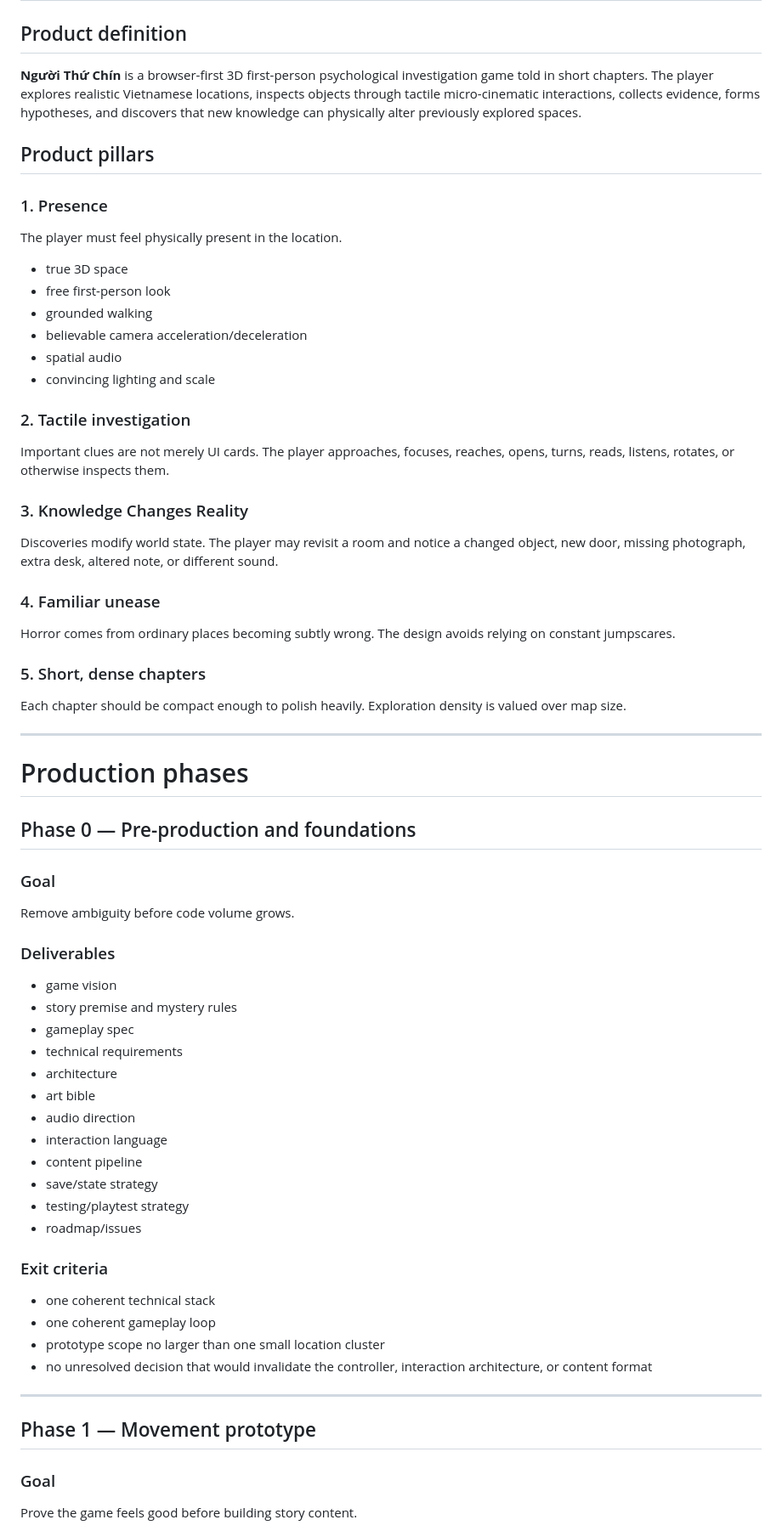
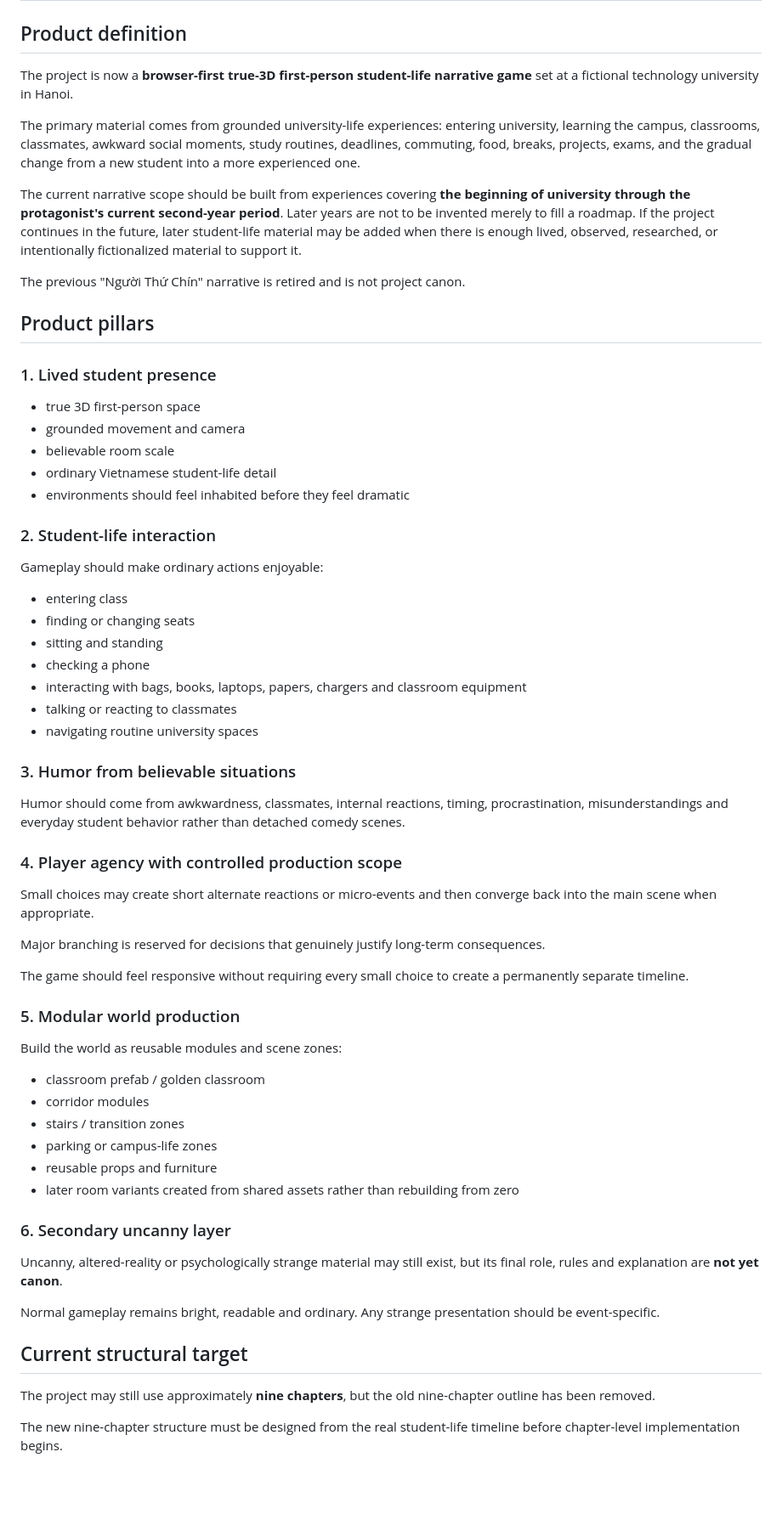
Before and after one commit to phambac2k701-blip/farm_pro_max, a Markdown page: docs/PROJECT_MASTER_PLAN.md, the part around one of its changes. Shown at 85% size. Rendered like a GitHub page; blank space fills up the shorter version.

Commit message:
docs: replace legacy master plan with student-life direction

```diff
--- a/docs/PROJECT_MASTER_PLAN.md
+++ b/docs/PROJECT_MASTER_PLAN.md
@@ -1,66 +1,61 @@
 # Project Master Plan
 
 ## Product definition
-**Người Thứ Chín** is a browser-first 3D first-person psychological investigation game told in short chapters. The player explores realistic Vietnamese locations, inspects objects through tactile micro-cinematic interactions, collects evidence, forms hypotheses, and discovers that new knowledge can physically alter previously explored spaces.
+
+The project is now a **browser-first true-3D first-person student-life narrative game** set at a fictional technology university in Hanoi.
+
+The primary material comes from grounded university-life experiences: entering university, learning the campus, classrooms, classmates, awkward social moments, study routines, deadlines, commuting, food, breaks, projects, exams, and the gradual change from a new student into a more experienced one.
+
+The current narrative scope should be built from experiences covering **the beginning of university through the protagonist's current second-year period**. Later years are not to be invented merely to fill a roadmap. If the project continues in the future, later student-life material may be added when there is enough lived, observed, researched, or intentionally fictionalized material to support it.
+
+The previous "Người Thứ Chín" narrative is retired and is not project canon.
 
 ## Product pillars
 
-### 1. Presence
-The player must feel physically present in the location.
-- true 3D space
-- free first-person look
-- grounded walking
-- believable camera acceleration/deceleration
-- spatial audio
-- convincing lighting and scale
+### 1. Lived student presence
+- true 3D first-person space
+- grounded movement and camera
+- believable room scale
+- ordinary Vietnamese student-life detail
+- environments should feel inhabited before they feel dramatic
 
-### 2. Tactile investigation
-Important clues are not merely UI cards.
-The player approaches, focuses, reaches, opens, turns, reads, listens, rotates, or otherwise inspects them.
+### 2. Student-life interaction
+Gameplay should make ordinary actions enjoyable:
+- entering class
+- finding or changing seats
+- sitting and standing
+- checking a phone
+- interacting with bags, books, laptops, papers, chargers and classroom equipment
+- talking or reacting to classmates
+- navigating routine university spaces
 
-### 3. Knowledge Changes Reality
-Discoveries modify world state.
-The player may revisit a room and notice a changed object, new door, missing photograph, extra desk, altered note, or different sound.
+### 3. Humor from believable situations
+Humor should come from awkwardness, classmates, internal reactions, timing, procrastination, misunderstandings and everyday student behavior rather than detached comedy scenes.
 
-### 4. Familiar unease
-Horror comes from ordinary places becoming subtly wrong.
-The design avoids relying on constant jumpscares.
+### 4. Player agency with controlled production scope
+Small choices may create short alternate reactions or micro-events and then converge back into the main scene when appropriate.
 
-### 5. Short, dense chapters
-Each chapter should be compact enough to polish heavily.
-Exploration density is valued over map size.
+Major branching is reserved for decisions that genuinely justify long-term consequences.
 
----
+The game should feel responsive without requiring every small choice to create a permanently separate timeline.
 
-# Production phases
+### 5. Modular world production
+Build the world as reusable modules and scene zones:
+- classroom prefab / golden classroom
+- corridor modules
+- stairs / transition zones
+- parking or campus-life zones
+- reusable props and furniture
+- later room variants created from shared assets rather than rebuilding from zero
 
-## Phase 0 — Pre-production and foundations
-### Goal
-Remove ambiguity before code volume grows.
+### 6. Secondary uncanny layer
+Uncanny, altered-reality or psychologically strange material may still exist, but its final role, rules and explanation are **not yet canon**.
 
-### Deliverables
-- game vision
-- story premise and mystery rules
-- gameplay spec
-- technical requirements
-- architecture
-- art bible
-- audio direction
-- interaction language
-- content pipeline
-- save/state strategy
-- testing/playtest strategy
-- roadmap/issues
+Normal gameplay remains bright, readable and ordinary. Any strange presentation should be event-specific.
 
-### Exit criteria
-- one coherent technical stack
-- one coherent gameplay loop
-- prototype scope no larger than one small location cluster
-- no unresolved decision that would invalidate the controller, interaction architecture, or content format
+## Current structural target
 
----
+The project may still use approximately **nine chapters**, but the old nine-chapter outline has been removed.
 
-## Phase 1 — Movement prototype
-### Goal
-Prove the game feels good before building story content.
+The new nine-chapter structure must be designed from the real student-life timeline before chapter-level implementation begins.
 
```
Also changed, not shown: other parts of docs/PROJECT_MASTER_PLAN.md (+27 -186 lines).
